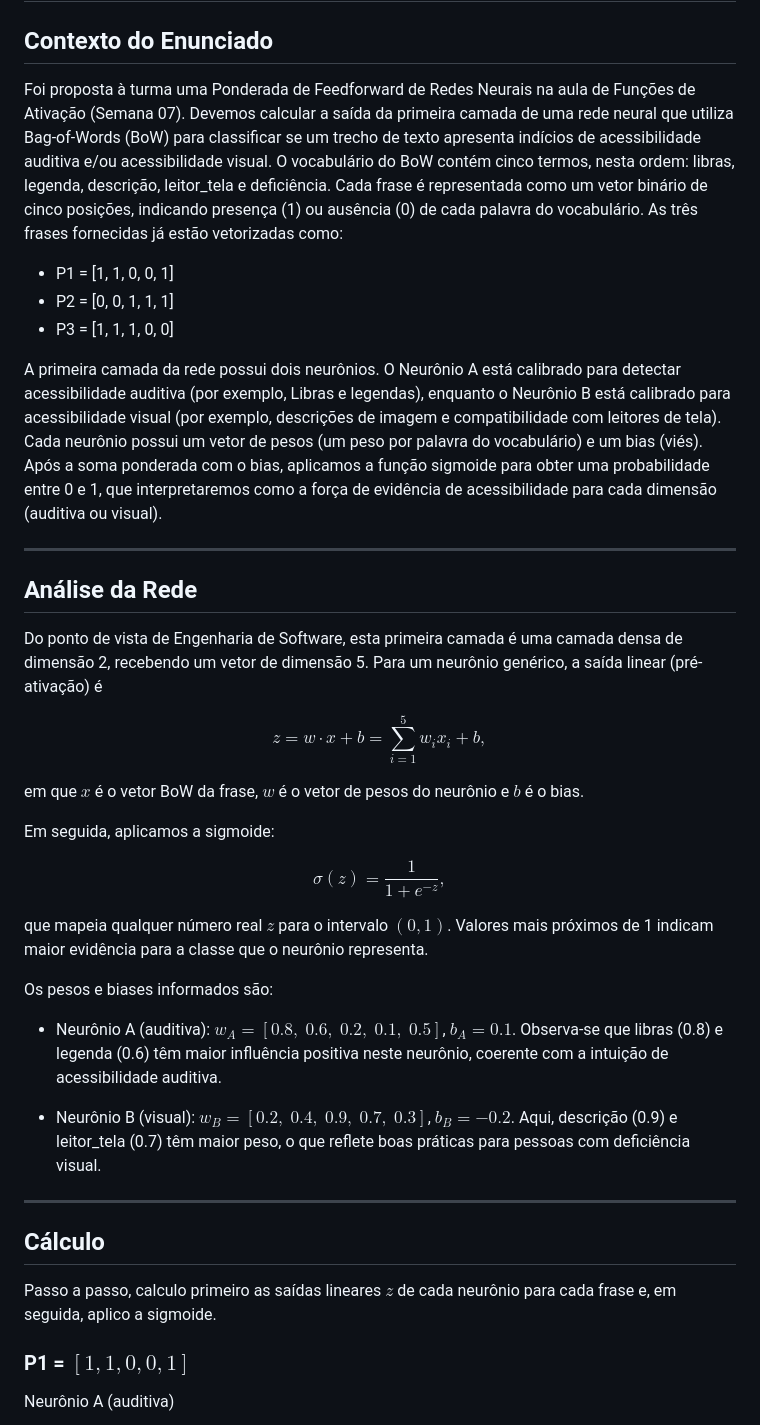
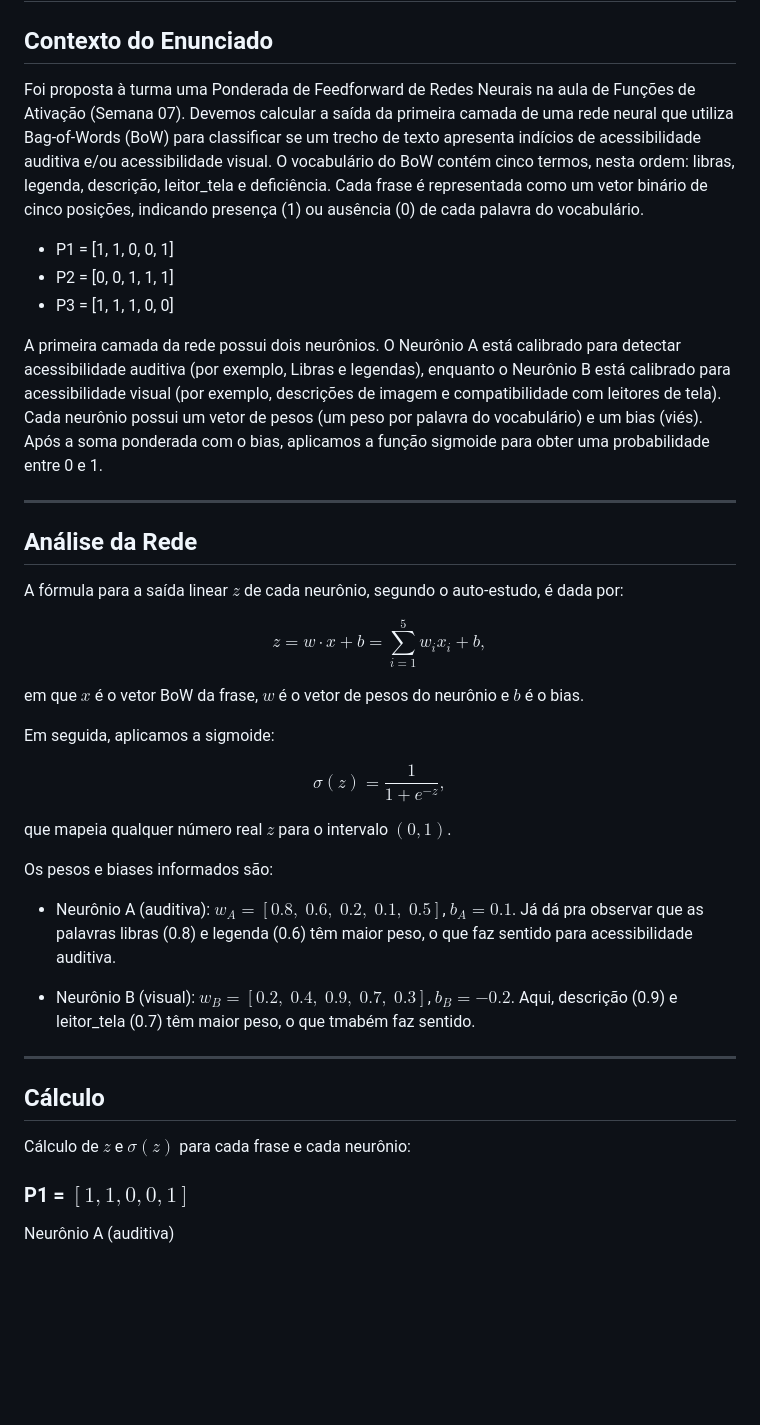
Before and after one commit to calebe-matias/Ponderada-Feedforward-Rede-Neural, a Markdown page: README.md, the part around the change printed below. Rendered like a GitHub page; blank space fills up the shorter version.

```diff
--- a/README.md
+++ b/README.md
@@ -2,19 +2,18 @@
 
 ## Contexto do Enunciado
 
-Foi proposta à turma uma Ponderada de Feedforward de Redes Neurais na aula de Funções de Ativação (Semana 07). Devemos calcular a saída da primeira camada de uma rede neural que utiliza Bag-of-Words (BoW) para classificar se um trecho de texto apresenta indícios de acessibilidade auditiva e/ou acessibilidade visual. O vocabulário do BoW contém cinco termos, nesta ordem: libras, legenda, descrição, leitor\_tela e deficiência. Cada frase é representada como um vetor binário de cinco posições, indicando presença (1) ou ausência (0) de cada palavra do vocabulário. As três frases fornecidas já estão vetorizadas como:
+Foi proposta à turma uma Ponderada de Feedforward de Redes Neurais na aula de Funções de Ativação (Semana 07). Devemos calcular a saída da primeira camada de uma rede neural que utiliza Bag-of-Words (BoW) para classificar se um trecho de texto apresenta indícios de acessibilidade auditiva e/ou acessibilidade visual. O vocabulário do BoW contém cinco termos, nesta ordem: libras, legenda, descrição, leitor\_tela e deficiência. Cada frase é representada como um vetor binário de cinco posições, indicando presença (1) ou ausência (0) de cada palavra do vocabulário.
 
 * P1 = \[1, 1, 0, 0, 1]
 * P2 = \[0, 0, 1, 1, 1]
 * P3 = \[1, 1, 1, 0, 0]
 
-A primeira camada da rede possui dois neurônios. O Neurônio A está calibrado para detectar acessibilidade auditiva (por exemplo, Libras e legendas), enquanto o Neurônio B está calibrado para acessibilidade visual (por exemplo, descrições de imagem e compatibilidade com leitores de tela). Cada neurônio possui um vetor de pesos (um peso por palavra do vocabulário) e um bias (viés). Após a soma ponderada com o bias, aplicamos a função sigmoide para obter uma probabilidade entre 0 e 1, que interpretaremos como a força de evidência de acessibilidade para cada dimensão (auditiva ou visual).
+A primeira camada da rede possui dois neurônios. O Neurônio A está calibrado para detectar acessibilidade auditiva (por exemplo, Libras e legendas), enquanto o Neurônio B está calibrado para acessibilidade visual (por exemplo, descrições de imagem e compatibilidade com leitores de tela). Cada neurônio possui um vetor de pesos (um peso por palavra do vocabulário) e um bias (viés). Após a soma ponderada com o bias, aplicamos a função sigmoide para obter uma probabilidade entre 0 e 1.
 
 ---
 
 ## Análise da Rede
-
-Do ponto de vista de Engenharia de Software, esta primeira camada é uma camada densa de dimensão 2, recebendo um vetor de dimensão 5. Para um neurônio genérico, a saída linear (pré-ativação) é
+A fórmula para a saída linear $z$ de cada neurônio, segundo o auto-estudo, é dada por:
 
 $$
 z = w \cdot x + b = \sum_{i=1}^{5} w_i x_i + b,
@@ -28,21 +27,21 @@ $$
 \sigma(z) = \frac{1}{1 + e^{-z}},
 $$
 
-que mapeia qualquer número real $z$ para o intervalo $(0,1)$. Valores mais próximos de 1 indicam maior evidência para a classe que o neurônio representa.
+que mapeia qualquer número real $z$ para o intervalo $(0,1)$.
 
 Os pesos e biases informados são:
 
 * Neurônio A (auditiva): $w_A = [0.8,\; 0.6,\; 0.2,\; 0.1,\; 0.5]$, $b_A = 0.1$.
-  Observa-se que libras (0.8) e legenda (0.6) têm maior influência positiva neste neurônio, coerente com a intuição de acessibilidade auditiva.
+  Já dá pra observar que as palavras libras (0.8) e legenda (0.6) têm maior peso, o que faz sentido para acessibilidade auditiva.
 
 * Neurônio B (visual): $w_B = [0.2,\; 0.4,\; 0.9,\; 0.7,\; 0.3]$, $b_B = -0.2$.
-  Aqui, descrição (0.9) e leitor\_tela (0.7) têm maior peso, o que reflete boas práticas para pessoas com deficiência visual.
+  Aqui, descrição (0.9) e leitor\_tela (0.7) têm maior peso, o que tmabém faz sentido.
 
 ---
 
 ## Cálculo
 
-Passo a passo, calculo primeiro as saídas lineares $z$ de cada neurônio para cada frase e, em seguida, aplico a sigmoide.
+Cálculo de $z$ e $\sigma(z)$ para cada frase e cada neurônio:
 
 ### P1 = $[1, 1, 0, 0, 1]$
 
```
Also changed, not shown: other parts of README.md (+6 -7 lines).
